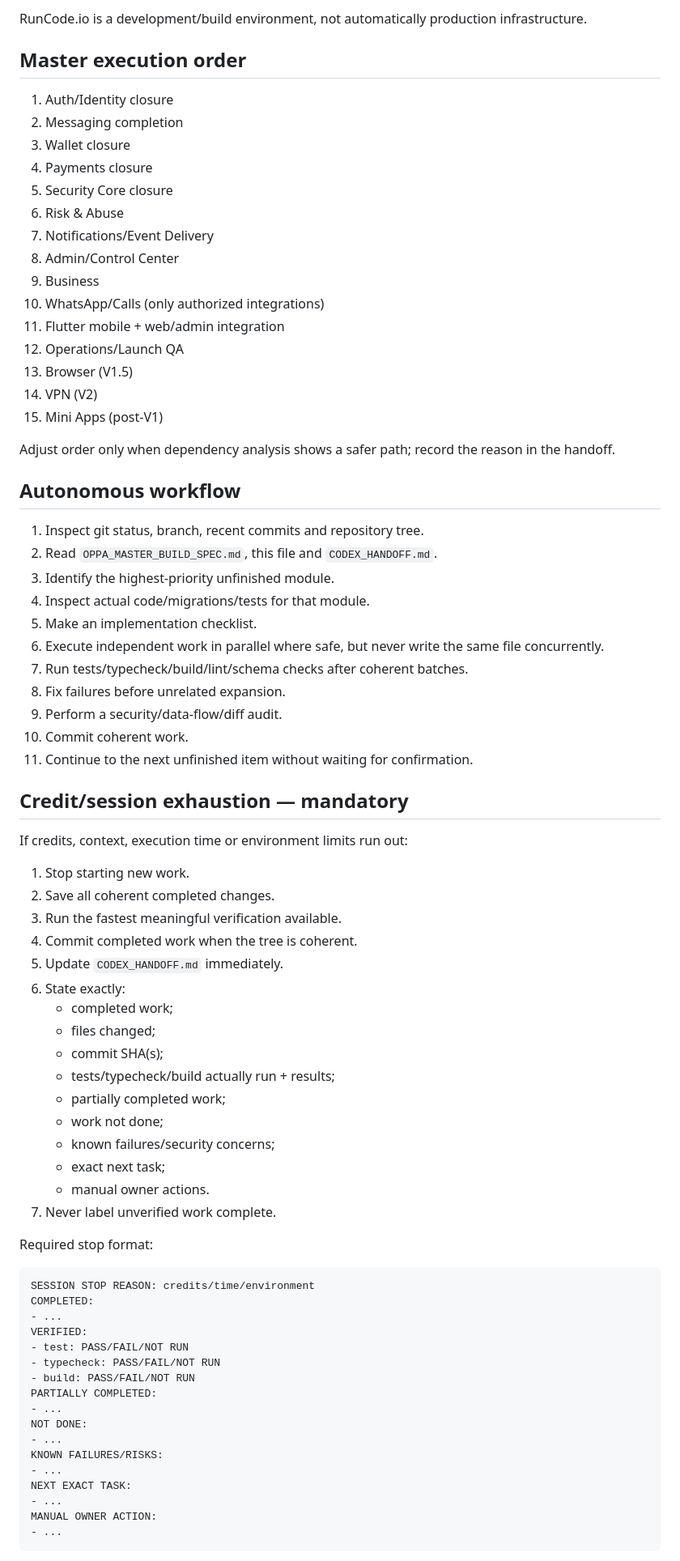
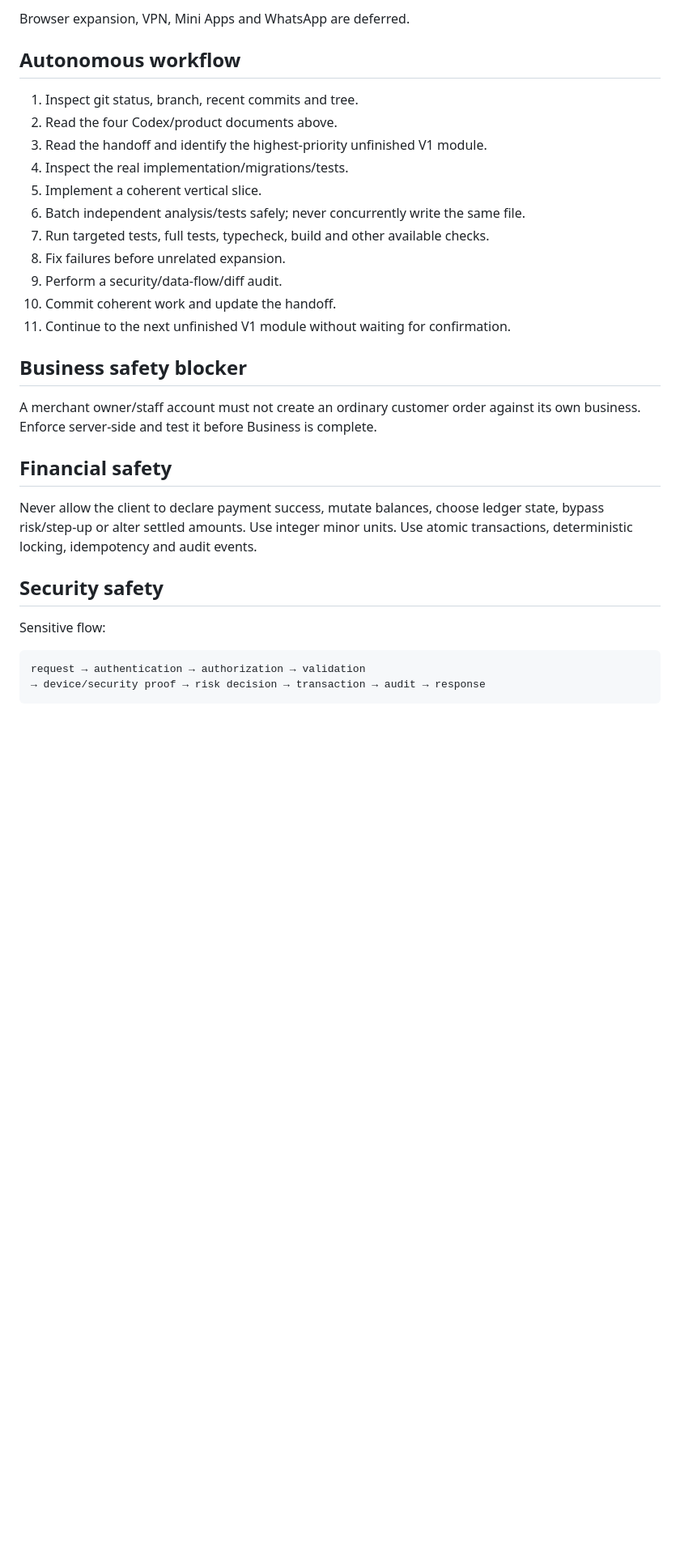
Before and after one commit to Mark56-mn/OPPA, a Markdown page: CODEX_AUTOPILOT.md, the part around one of its changes. Shown at 81% size. GitHub-like rendering; blank space fills up the shorter version.

Commit message:
docs: align Codex autopilot with locked V1 scope

````diff
--- a/CODEX_AUTOPILOT.md
+++ b/CODEX_AUTOPILOT.md
@@ -54,81 +62,35 @@ Web/Vercel ─────┘
 ```
 
-RunCode.io is a development/build environment, not automatically production infrastructure.
-
-## Master execution order
-
-1. Auth/Identity closure
-2. Messaging completion
-3. Wallet closure
-4. Payments closure
-5. Security Core closure
-6. Risk & Abuse
-7. Notifications/Event Delivery
-8. Admin/Control Center
-9. Business
-10. WhatsApp/Calls (only authorized integrations)
-11. Flutter mobile + web/admin integration
-12. Operations/Launch QA
-13. Browser (V1.5)
-14. VPN (V2)
-15. Mini Apps (post-V1)
-
-Adjust order only when dependency analysis shows a safer path; record the reason in the handoff.
+Browser expansion, VPN, Mini Apps and WhatsApp are deferred.
 
 ## Autonomous workflow
 
-1. Inspect git status, branch, recent commits and repository tree.
-2. Read `OPPA_MASTER_BUILD_SPEC.md`, this file and `CODEX_HANDOFF.md`.
-3. Identify the highest-priority unfinished module.
-4. Inspect actual code/migrations/tests for that module.
-5. Make an implementation checklist.
-6. Execute independent work in parallel where safe, but never write the same file concurrently.
-7. Run tests/typecheck/build/lint/schema checks after coherent batches.
+1. Inspect git status, branch, recent commits and tree.
+2. Read the four Codex/product documents above.
+3. Read the handoff and identify the highest-priority unfinished V1 module.
+4. Inspect the real implementation/migrations/tests.
+5. Implement a coherent vertical slice.
+6. Batch independent analysis/tests safely; never concurrently write the same file.
+7. Run targeted tests, full tests, typecheck, build and other available checks.
 8. Fix failures before unrelated expansion.
 9. Perform a security/data-flow/diff audit.
-10. Commit coherent work.
-11. Continue to the next unfinished item without waiting for confirmation.
+10. Commit coherent work and update the handoff.
+11. Continue to the next unfinished V1 module without waiting for confirmation.
 
-## Credit/session exhaustion — mandatory
+## Business safety blocker
 
-If credits, context, execution time or environment limits run out:
+A merchant owner/staff account must not create an ordinary customer order against its own business. Enforce server-side and test it before Business is complete.
 
-1. Stop starting new work.
-2. Save all coherent completed changes.
-3. Run the fastest meaningful verification available.
-4. Commit completed work when the tree is coherent.
-5. Update `CODEX_HANDOFF.md` immediately.
-6. State exactly:
-   - completed work;
-   - files changed;
-   - commit SHA(s);
-   - tests/typecheck/build actually run + results;
-   - partially completed work;
-   - work not done;
-   - known failures/security concerns;
-   - exact next task;
-   - manual owner actions.
-7. Never label unverified work complete.
+## Financial safety
 
-Required stop format:
+Never allow the client to declare payment success, mutate balances, choose ledger state, bypass risk/step-up or alter settled amounts. Use integer minor units. Use atomic transactions, deterministic locking, idempotency and audit events.
+
+## Security safety
+
+Sensitive flow:
 
 ```text
-SESSION STOP REASON: credits/time/environment
-COMPLETED:
-- ...
-VERIFIED:
-- test: PASS/FAIL/NOT RUN
-- typecheck: PASS/FAIL/NOT RUN
-- build: PASS/FAIL/NOT RUN
-PARTIALLY COMPLETED:
-- ...
-NOT DONE:
-- ...
-KNOWN FAILURES/RISKS:
-- ...
-NEXT EXACT TASK:
-- ...
-MANUAL OWNER ACTION:
-- ...
+request → authentication → authorization → validation
+→ device/security proof → risk decision → transaction → audit → response
 ```
 
````
Also changed, not shown: other parts of CODEX_AUTOPILOT.md (+60 -38 lines).
